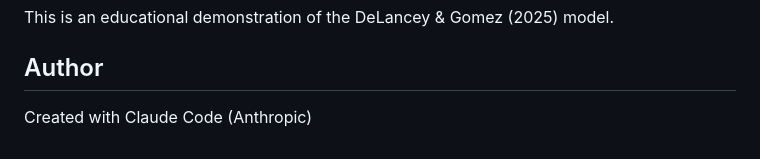
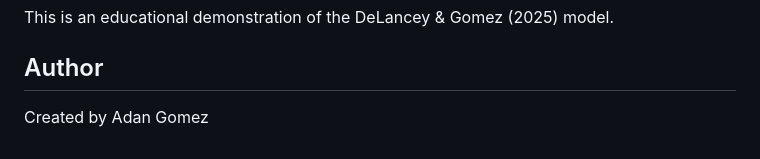
Before and after one commit to adanalberto-git/freewillagent, a Markdown page: README.md, the part around the change. GitHub-like rendering.

```diff
--- a/README.md
+++ b/README.md
@@ -184,4 +184,4 @@ This is an educational demonstration of the DeLancey & Gomez (2025) model.
 
 ## Author
 
-Created with Claude Code (Anthropic)
+Created by Adan Gomez
```
